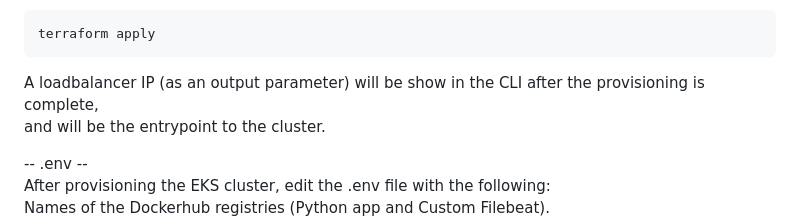
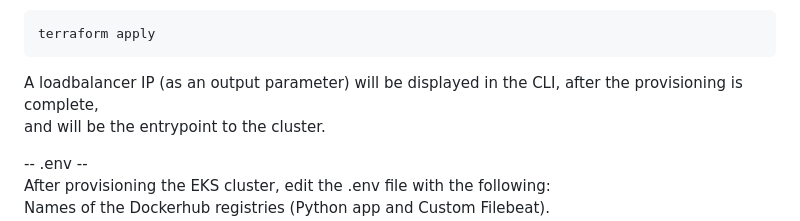
Before and after one commit to danieliko2/python_jenkins_kubernetes, a Markdown page: readme.md, the part around the change. Drawn GitHub-style.

Commit message:
fixing some issues

````diff
--- a/readme.md
+++ b/readme.md
@@ -60,7 +60,7 @@ A readme file is available in '/terraform' directive.
 ```
 terraform apply
 ```
-A loadbalancer IP (as an output parameter) will be show in the CLI after the provisioning is complete,
+A loadbalancer IP (as an output parameter) will be displayed in the CLI, after the provisioning is complete,
 and will be the entrypoint to the cluster.
 
 -- .env --
````
